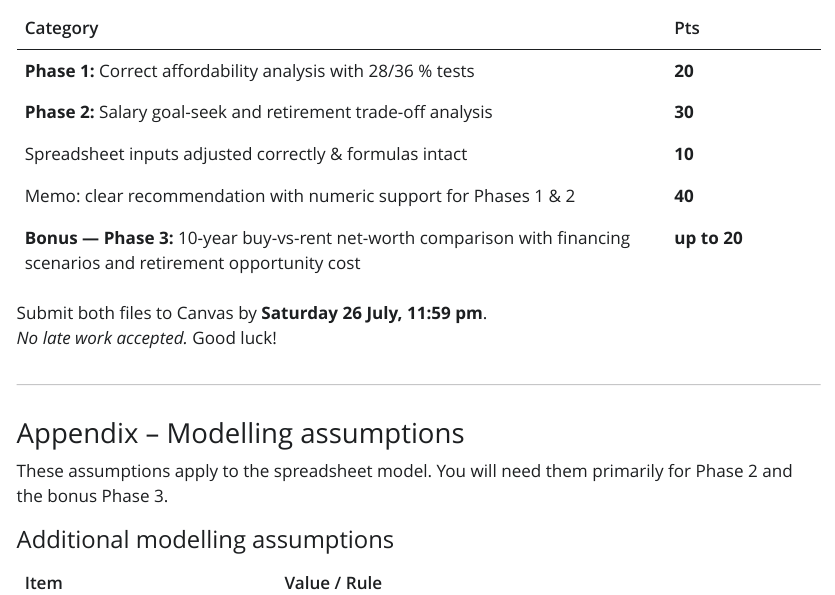
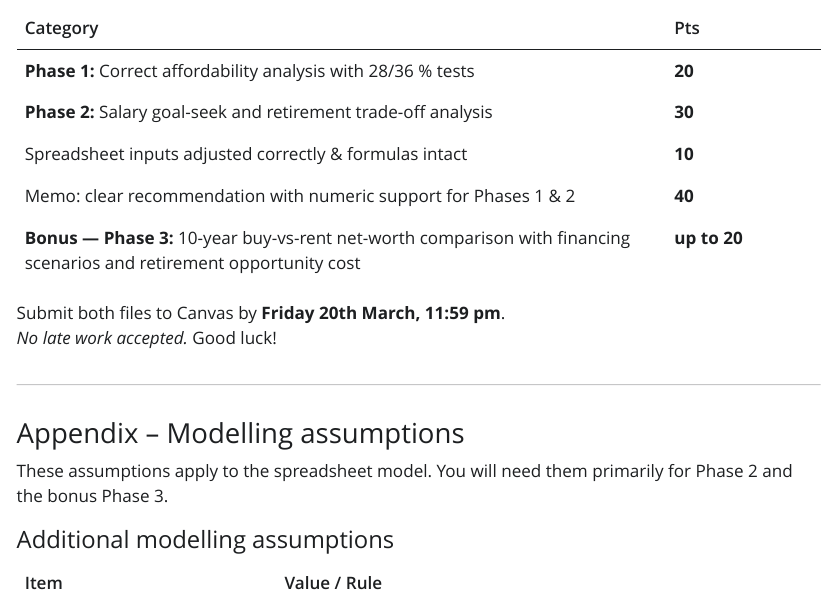
Before and after one commit to ndackyssa/financial_literacy, a Quarto document (index.qmd): the page in a window 1100 px wide, from 7840 px down. The pictures show the output file index.html that the author committed with the source, opened offline; Quarto's library style sheets are replaced by a plain one without menus.

```diff
--- a/index.qmd
+++ b/index.qmd
@@ -372,7 +372,7 @@
 | Memo: clear recommendation with numeric support for Phases 1 & 2                                                         | **40**       |
 | **Bonus --- Phase 3:** 10-year buy-vs-rent net-worth comparison with financing scenarios and retirement opportunity cost | **up to 20** |
 
-Submit both files to Canvas by **Saturday 26 July, 11:59 pm**.\
+Submit both files to Canvas by **Friday 20th March, 11:59 pm**.\
 *No late work accepted.* Good luck!
 
 ------------------------------------------------------------------------
```
Also changed, not shown: index.html.
